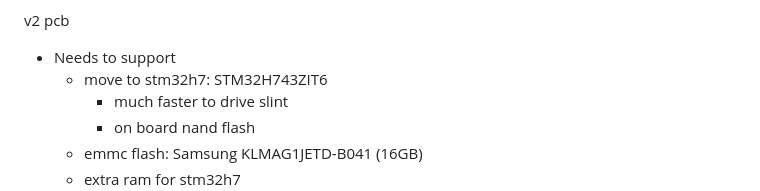
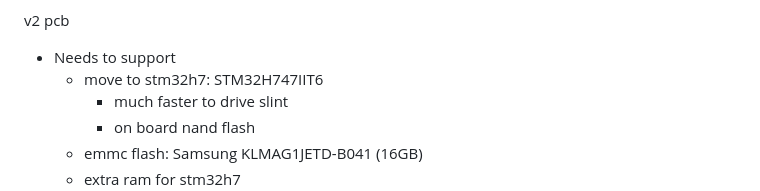
Before and after one commit to teehee567/Aevia, a Markdown page: v2_design.md, the part around the change. GitHub-like rendering.

Commit message:
update stm

```diff
--- a/v2_design.md
+++ b/v2_design.md
@@ -7,7 +7,7 @@ left to right, have a cm or 2 between digital sensitive to reduce signal interfe
 
 v2 pcb
 - Needs to support
-    - move to stm32h7: STM32H743ZIT6
+    - move to stm32h7: STM32H747IIT6
         - much faster to drive slint
         - on board nand flash
     - emmc flash: Samsung KLMAG1JETD-B041 (16GB)
```
